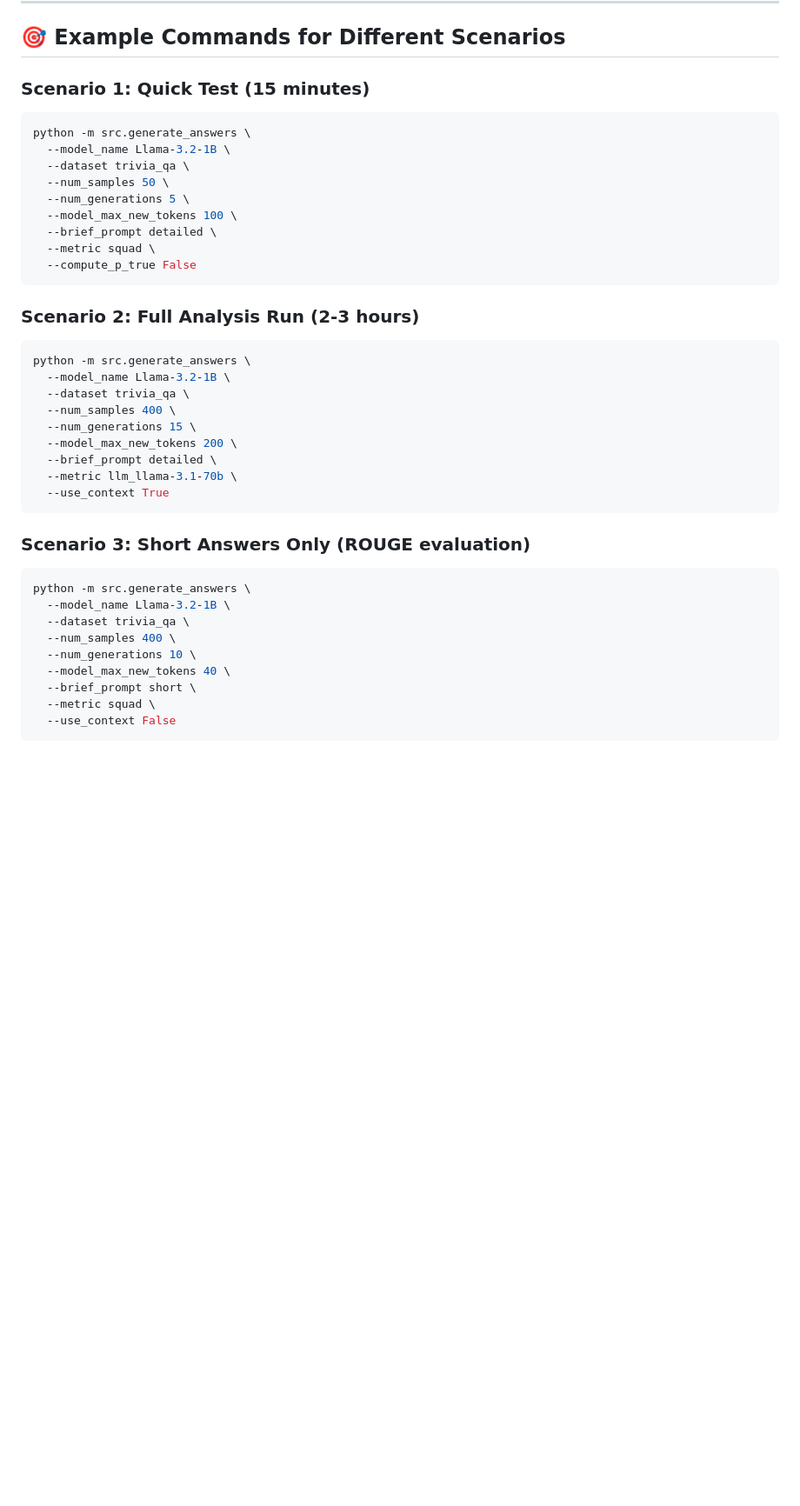
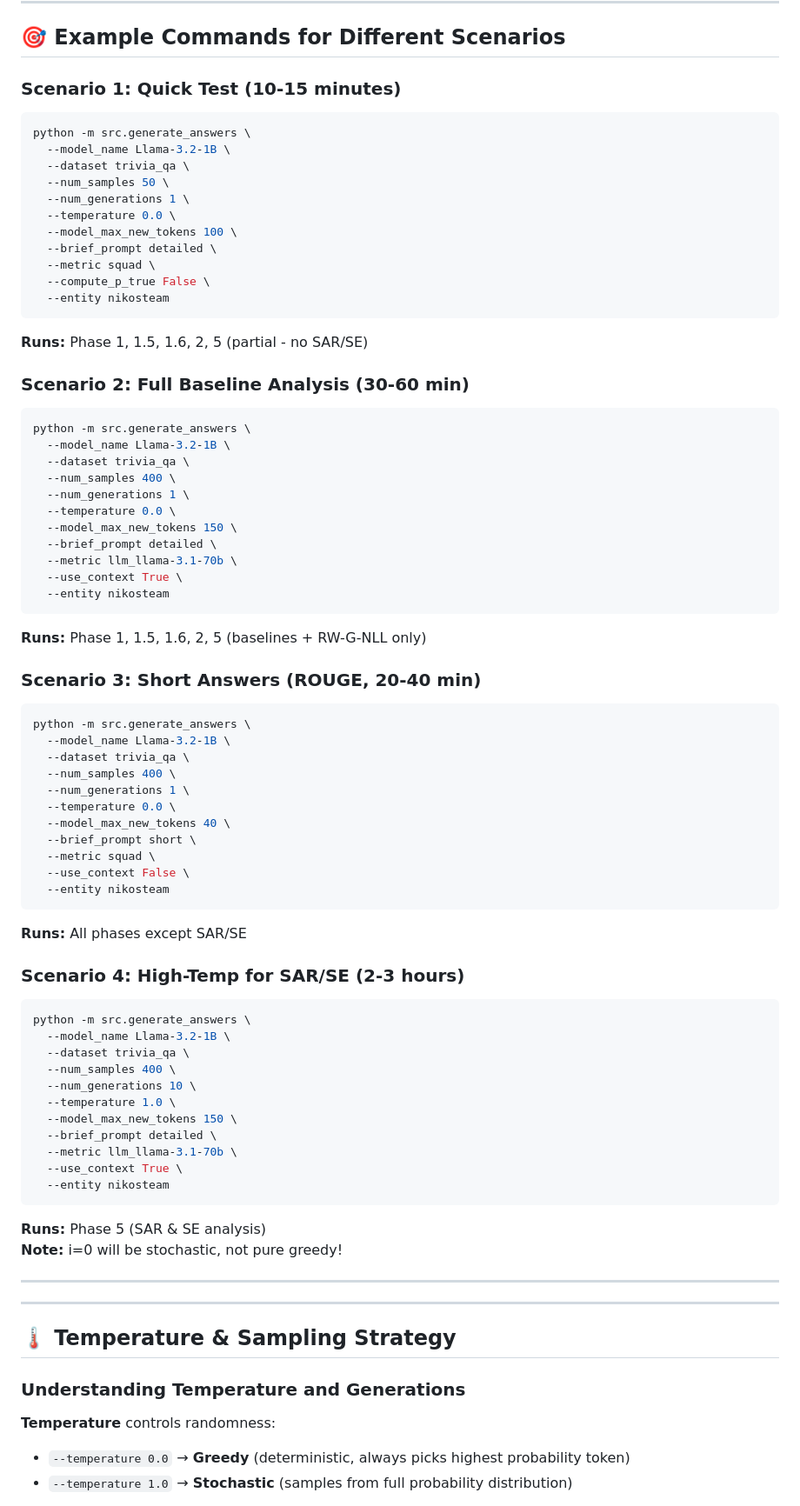
Before and after one commit to nikoszka/super-guacamole, a Markdown page: GENERATION_SETTINGS_GUIDE.md, the part around the change printed below. Shown: that part at 87% size. Rendered like a GitHub page; blank space fills up the shorter version.

````diff
--- a/GENERATION_SETTINGS_GUIDE.md
+++ b/GENERATION_SETTINGS_GUIDE.md
@@ -190,41 +195,80 @@ We added **exact token tracking** to prevent mismatches:
 
 ## 🎯 Example Commands for Different Scenarios
 
-### Scenario 1: Quick Test (15 minutes)
+### Scenario 1: Quick Test (10-15 minutes)
 ```bash
 python -m src.generate_answers \
   --model_name Llama-3.2-1B \
   --dataset trivia_qa \
   --num_samples 50 \
-  --num_generations 5 \
+  --num_generations 1 \
+  --temperature 0.0 \
   --model_max_new_tokens 100 \
   --brief_prompt detailed \
   --metric squad \
-  --compute_p_true False
+  --compute_p_true False \
+  --entity nikosteam
 ```
+**Runs:** Phase 1, 1.5, 1.6, 2, 5 (partial - no SAR/SE)
 
-### Scenario 2: Full Analysis Run (2-3 hours)
+### Scenario 2: Full Baseline Analysis (30-60 min)
 ```bash
 python -m src.generate_answers \
   --model_name Llama-3.2-1B \
   --dataset trivia_qa \
   --num_samples 400 \
-  --num_generations 15 \
-  --model_max_new_tokens 200 \
+  --num_generations 1 \
+  --temperature 0.0 \
+  --model_max_new_tokens 150 \
   --brief_prompt detailed \
   --metric llm_llama-3.1-70b \
-  --use_context True
+  --use_context True \
+  --entity nikosteam
 ```
+**Runs:** Phase 1, 1.5, 1.6, 2, 5 (baselines + RW-G-NLL only)
 
-### Scenario 3: Short Answers Only (ROUGE evaluation)
+### Scenario 3: Short Answers (ROUGE, 20-40 min)
+```bash
+python -m src.generate_answers \
+  --model_name Llama-3.2-1B \
+  --dataset trivia_qa \
+  --num_samples 400 \
+  --num_generations 1 \
+  --temperature 0.0 \
+  --model_max_new_tokens 40 \
+  --brief_prompt short \
+  --metric squad \
+  --use_context False \
+  --entity nikosteam
+```
+**Runs:** All phases except SAR/SE
+
+### Scenario 4: High-Temp for SAR/SE (2-3 hours)
 ```bash
 python -m src.generate_answers \
   --model_name Llama-3.2-1B \
   --dataset trivia_qa \
   --num_samples 400 \
   --num_generations 10 \
-  --model_max_new_tokens 40 \
-  --brief_prompt short \
-  --metric squad \
-  --use_context False
+  --temperature 1.0 \
+  --model_max_new_tokens 150 \
+  --brief_prompt detailed \
+  --metric llm_llama-3.1-70b \
+  --use_context True \
+  --entity nikosteam
 ```
+**Runs:** Phase 5 (SAR & SE analysis)
+**Note:** i=0 will be stochastic, not pure greedy!
+
+---
+
+---
+
+## 🌡️ Temperature & Sampling Strategy
+
+### Understanding Temperature and Generations
+
+**Temperature** controls randomness:
+- `--temperature 0.0` → **Greedy** (deterministic, always picks highest probability token)
+- `--temperature 1.0` → **Stochastic** (samples from full probability distribution)
+
````
Also changed, not shown: other parts of GENERATION_SETTINGS_GUIDE.md (+138 -24 lines), IMPORTANT_CLARIFICATIONS.md (added, +205 -0 lines), QUICK_START.md (+15 -12 lines).
